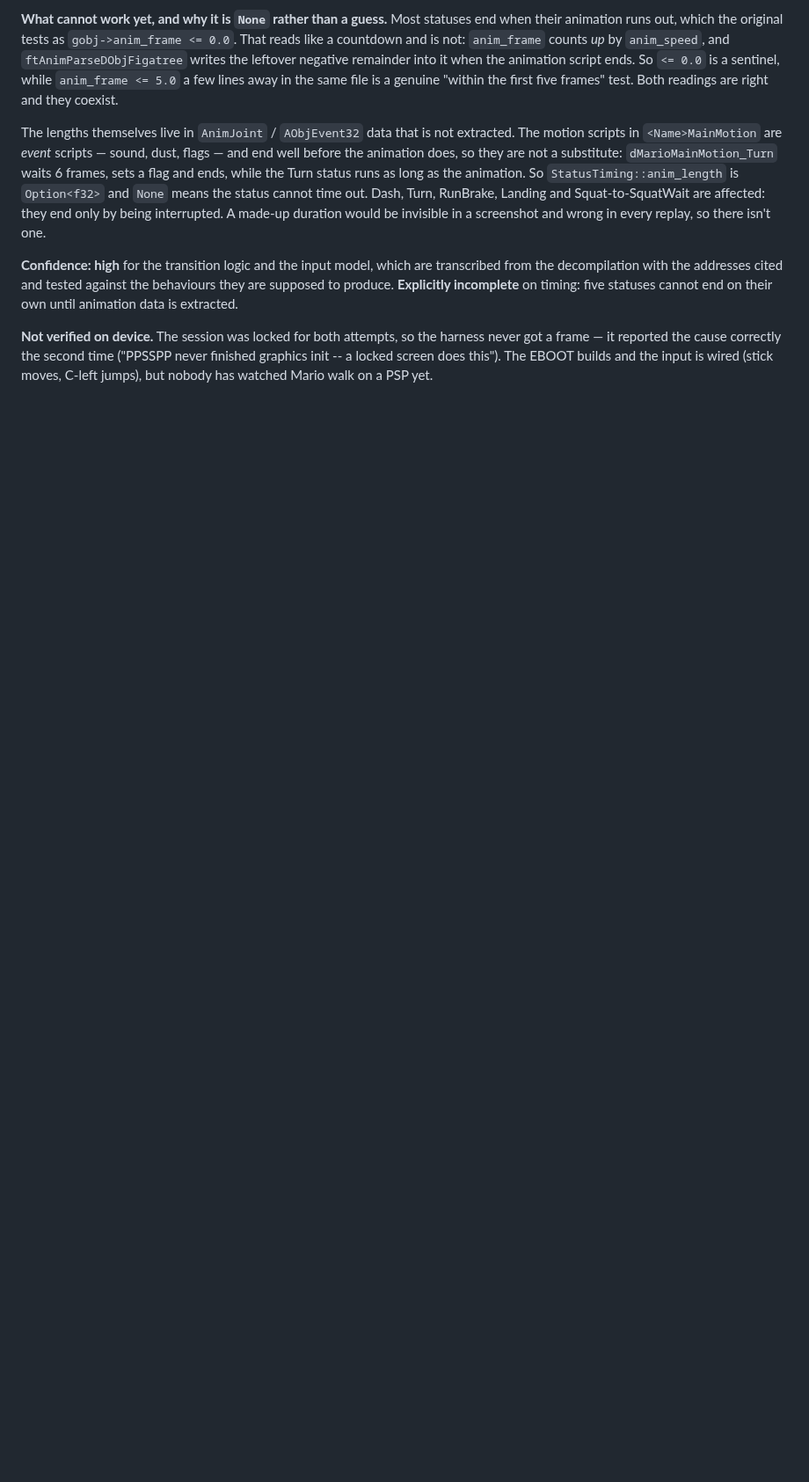
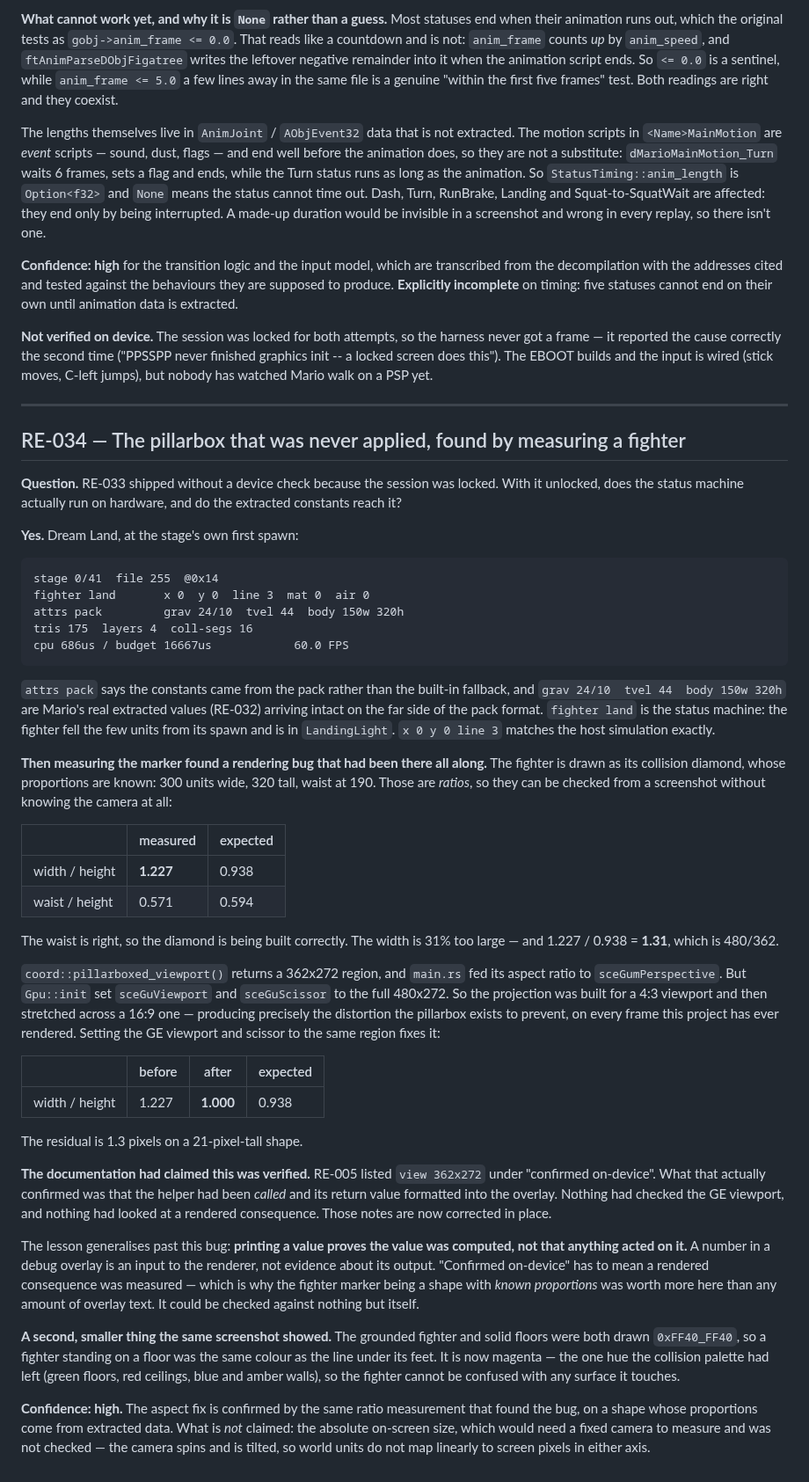
Before and after one commit to ItsNoHax/SSB64PSP, a Markdown page: docs/reverse-engineering.md, the part around one of its changes. Shown at 88% size. Rendered like a GitHub page; blank space fills up the shorter version.

````diff
--- a/docs/reverse-engineering.md
+++ b/docs/reverse-engineering.md
@@ -1595,3 +1600,78 @@ harness never got a frame — it reported the cause correctly the second time
 ("PPSSPP never finished graphics init -- a locked screen does this"). The EBOOT
 builds and the input is wired (stick moves, C-left jumps), but nobody has
 watched Mario walk on a PSP yet.
+
+---
+
+## RE-034 — The pillarbox that was never applied, found by measuring a fighter
+
+**Question.** RE-033 shipped without a device check because the session was
+locked. With it unlocked, does the status machine actually run on hardware, and
+do the extracted constants reach it?
+
+**Yes.** Dream Land, at the stage's own first spawn:
+
+```
+stage 0/41  file 255  @0x14
+fighter land       x 0  y 0  line 3  mat 0  air 0
+attrs pack         grav 24/10  tvel 44  body 150w 320h
+tris 175  layers 4  coll-segs 16
+cpu 686us / budget 16667us            60.0 FPS
+```
+
+`attrs pack` says the constants came from the pack rather than the built-in
+fallback, and `grav 24/10  tvel 44  body 150w 320h` are Mario's real extracted
+values (RE-032) arriving intact on the far side of the pack format. `fighter
+land` is the status machine: the fighter fell the few units from its spawn and
+is in `LandingLight`. `x 0 y 0 line 3` matches the host simulation exactly.
+
+**Then measuring the marker found a rendering bug that had been there all
+along.** The fighter is drawn as its collision diamond, whose proportions are
+known: 300 units wide, 320 tall, waist at 190. Those are *ratios*, so they can
+be checked from a screenshot without knowing the camera at all:
+
+| | measured | expected |
+|---|---|---|
+| width / height | **1.227** | 0.938 |
+| waist / height | 0.571 | 0.594 |
+
+The waist is right, so the diamond is being built correctly. The width is 31%
+too large — and 1.227 / 0.938 = **1.31**, which is 480/362.
+
+`coord::pillarboxed_viewport()` returns a 362x272 region, and `main.rs` fed its
+aspect ratio to `sceGumPerspective`. But `Gpu::init` set `sceGuViewport` and
+`sceGuScissor` to the full 480x272. So the projection was built for a 4:3
+viewport and then stretched across a 16:9 one — producing precisely the
+distortion the pillarbox exists to prevent, on every frame this project has
+ever rendered. Setting the GE viewport and scissor to the same region fixes it:
+
+| | before | after | expected |
+|---|---|---|---|
+| width / height | 1.227 | **1.000** | 0.938 |
+
+The residual is 1.3 pixels on a 21-pixel-tall shape.
+
+**The documentation had claimed this was verified.** RE-005 listed
+`view 362x272` under "confirmed on-device". What that actually confirmed was
+that the helper had been *called* and its return value formatted into the
+overlay. Nothing had checked the GE viewport, and nothing had looked at a
+rendered consequence. Those notes are now corrected in place.
+
+The lesson generalises past this bug: **printing a value proves the value was
+computed, not that anything acted on it.** A number in a debug overlay is an
+input to the renderer, not evidence about its output. "Confirmed on-device"
+has to mean a rendered consequence was measured — which is why the fighter
+marker being a shape with *known proportions* was worth more here than any
+amount of overlay text. It could be checked against nothing but itself.
+
+**A second, smaller thing the same screenshot showed.** The grounded fighter
+and solid floors were both drawn `0xFF40_FF40`, so a fighter standing on a
+floor was the same colour as the line under its feet. It is now magenta — the
+one hue the collision palette had left (green floors, red ceilings, blue and
+amber walls), so the fighter cannot be confused with any surface it touches.
+
+**Confidence: high.** The aspect fix is confirmed by the same ratio measurement
+that found the bug, on a shape whose proportions come from extracted data. What
+is *not* claimed: the absolute on-screen size, which would need a fixed camera
+to measure and was not checked — the camera spins and is tilted, so world units
+do not map linearly to screen pixels in either axis.
````
Also changed, not shown: other parts of docs/reverse-engineering.md (+6 -1 lines), docs/porting-status.md (+2 -2 lines), docs/rendering.md (+5 -1 lines), docs/images/m4-fighter-status.png (added), 2 other files.
